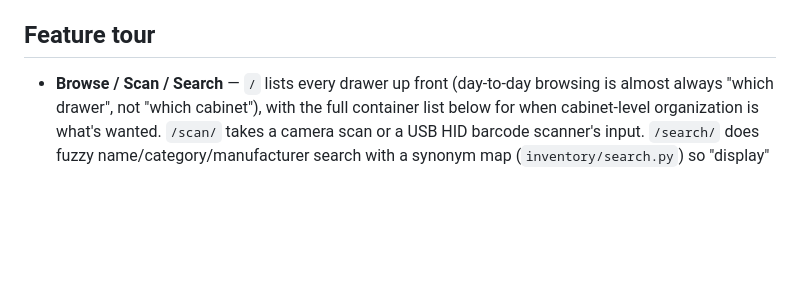
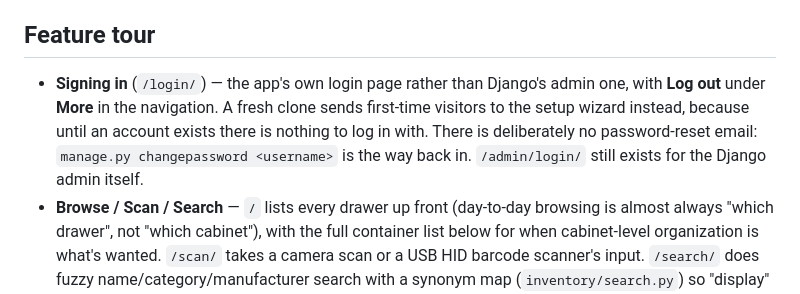
Before and after one commit to sethmills/sethsparts, a Markdown page: README.md, the part around the change. Drawn GitHub-style; blank space fills up the shorter version.

```diff
--- a/README.md
+++ b/README.md
@@ -172,6 +172,12 @@ key, separate from whatever key you push with.
 
 ## Feature tour
 
+- **Signing in** (`/login/`) — the app's own login page rather than Django's admin
+  one, with **Log out** under **More** in the navigation. A fresh clone sends
+  first-time visitors to the setup wizard instead, because until an account exists
+  there is nothing to log in with. There is deliberately no password-reset email:
+  `manage.py changepassword <username>` is the way back in. `/admin/login/` still
+  exists for the Django admin itself.
 - **Browse / Scan / Search** — `/` lists every drawer up front (day-to-day
   browsing is almost always "which drawer", not "which cabinet"), with the
   full container list below for when cabinet-level organization is what's
```
Also changed, not shown: docs/HANDOFF.md (+60 -5 lines), docs/RUNNING.md (+12 -3 lines).
